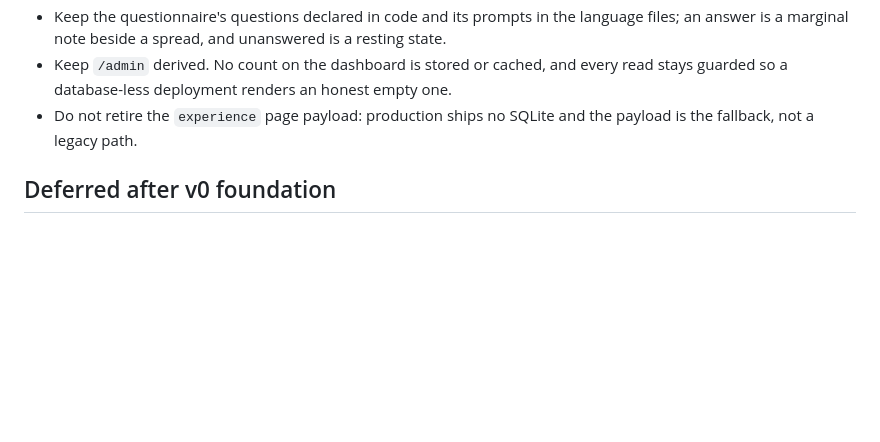
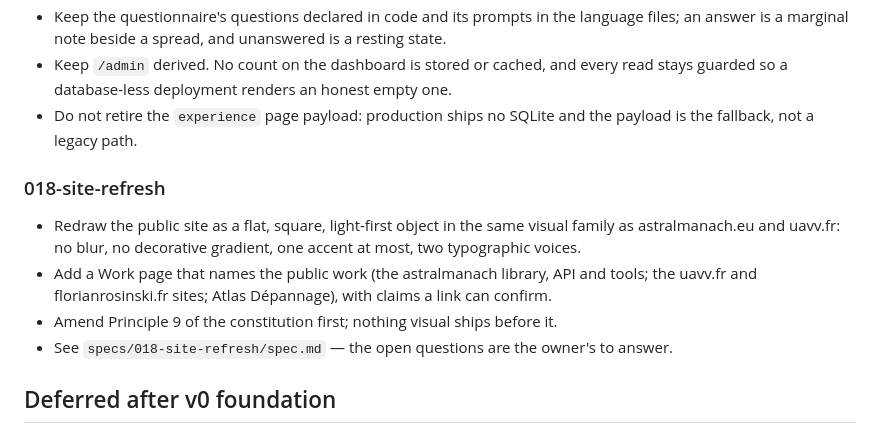
Before and after one commit to Ismaouste/sidewalk-studio, a Markdown page: Roadmap.md, the part around the change. Rendered like a GitHub page; blank space fills up the shorter version.

Commit message:
Propose the site refresh: a flat, light-first identity shared with the sibling sites, and a Work page

```diff
--- a/Roadmap.md
+++ b/Roadmap.md
@@ -47,6 +47,13 @@
 - Keep the questionnaire's questions declared in code and its prompts in the language files; an answer is a marginal note beside a spread, and unanswered is a resting state.
 - Keep `/admin` derived. No count on the dashboard is stored or cached, and every read stays guarded so a database-less deployment renders an honest empty one.
 - Do not retire the `experience` page payload: production ships no SQLite and the payload is the fallback, not a legacy path.
+
+### 018-site-refresh
+
+- Redraw the public site as a flat, square, light-first object in the same visual family as astralmanach.eu and uavv.fr: no blur, no decorative gradient, one accent at most, two typographic voices.
+- Add a Work page that names the public work (the astralmanach library, API and tools; the uavv.fr and florianrosinski.fr sites; Atlas Dépannage), with claims a link can confirm.
+- Amend Principle 9 of the constitution first; nothing visual ships before it.
+- See `specs/018-site-refresh/spec.md` — the open questions are the owner's to answer.
 
 ## Deferred after v0 foundation
 
```
Also changed, not shown: specs/018-site-refresh/spec.md (added, +210 -0 lines).
